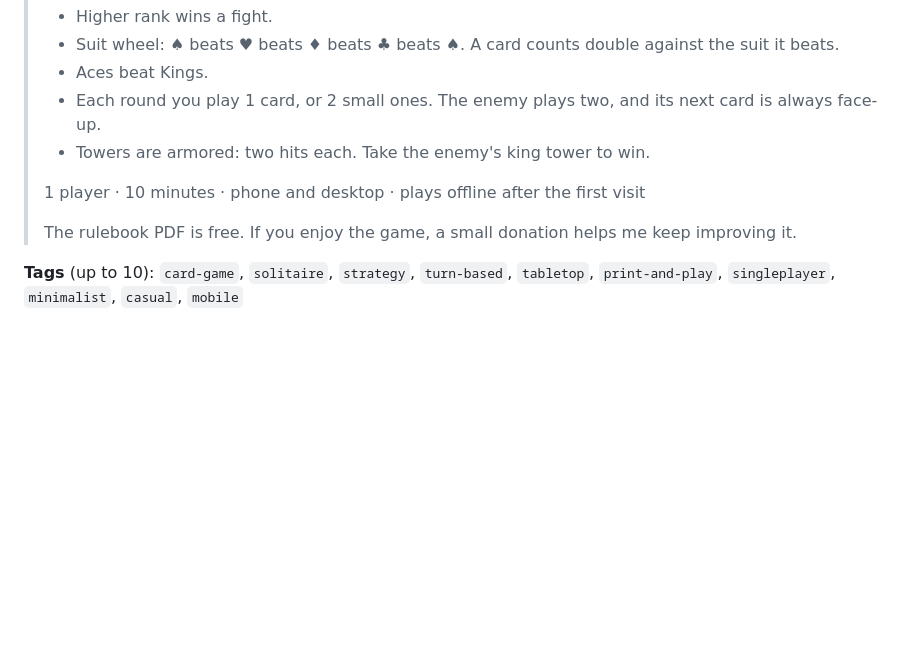
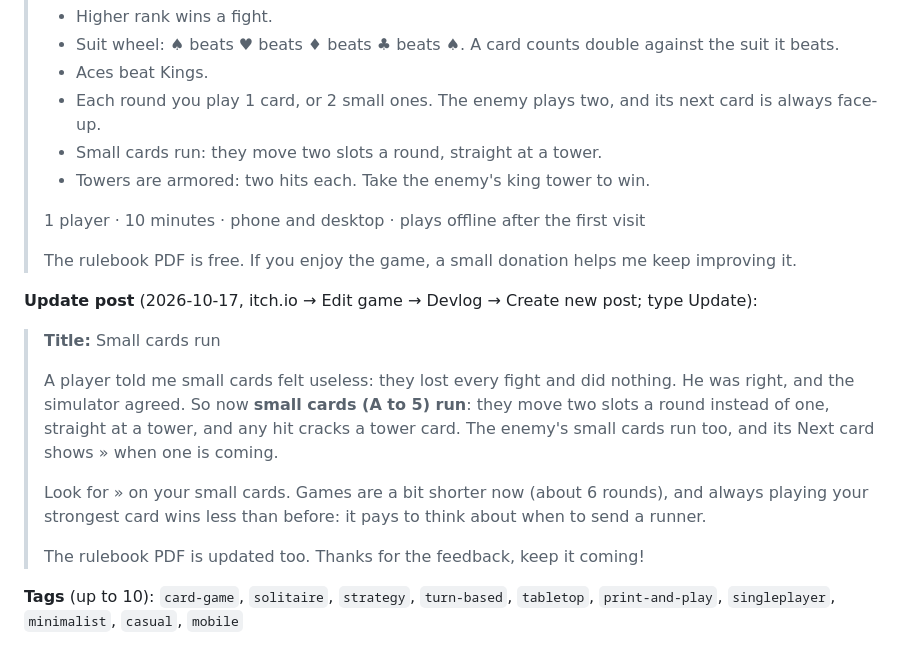
Before and after one commit to IFAKA/kingfall-card-game, a Markdown page: MONETIZATION.md, the part around the change. GitHub-like rendering; blank space fills up the shorter version.

```diff
--- a/MONETIZATION.md
+++ b/MONETIZATION.md
@@ -395,11 +395,21 @@ One good photo does most of the work:
 > - Suit wheel: ♠ beats ♥ beats ♦ beats ♣ beats ♠. A card counts double against the suit it beats.
 > - Aces beat Kings.
 > - Each round you play 1 card, or 2 small ones. The enemy plays two, and its next card is always face-up.
+> - Small cards run: they move two slots a round, straight at a tower.
 > - Towers are armored: two hits each. Take the enemy's king tower to win.
 >
 > 1 player · 10 minutes · phone and desktop · plays offline after the first visit
 >
 > The rulebook PDF is free. If you enjoy the game, a small donation helps me keep improving it.
+
+**Update post** (2026-10-17, itch.io → Edit game → Devlog → Create new post; type Update):
+> **Title:** Small cards run
+>
+> A player told me small cards felt useless: they lost every fight and did nothing. He was right, and the simulator agreed. So now **small cards (A to 5) run**: they move two slots a round instead of one, straight at a tower, and any hit cracks a tower card. The enemy's small cards run too, and its Next card shows » when one is coming.
+>
+> Look for » on your small cards. Games are a bit shorter now (about 6 rounds), and always playing your strongest card wins less than before: it pays to think about when to send a runner.
+>
+> The rulebook PDF is updated too. Thanks for the feedback, keep it coming!
 
 **Tags** (up to 10): `card-game`, `solitaire`, `strategy`, `turn-based`, `tabletop`, `print-and-play`, `singleplayer`, `minimalist`, `casual`, `mobile`
 
```
Also changed, not shown: README.md (+9 -9 lines), docs/screenshots/arena.png, docs/screenshots/deck-mobile.png, docs/screenshots/deck.png, 1 other file.
